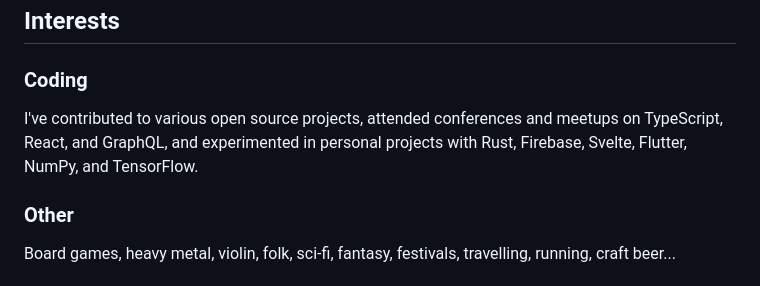
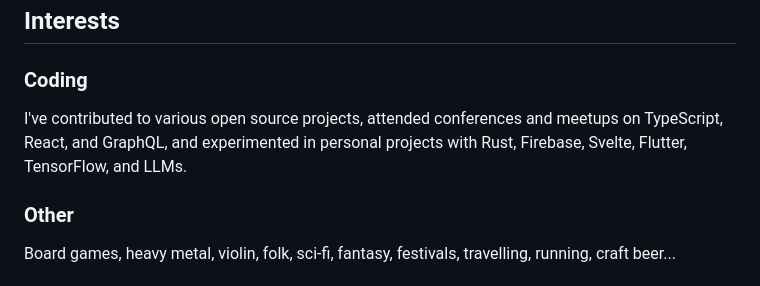
Before and after one commit to dprgarner/cv, a Markdown page: src/cv.md, the part around the change. Drawn GitHub-style.

Commit message:
add LLMs

```diff
--- a/src/cv.md
+++ b/src/cv.md
@@ -88,7 +88,7 @@ As a graduate student, I authored [multiple papers](https://arxiv.org/search/hep
 
 ### Coding
 
-I've contributed to various open source projects, attended conferences and meetups on TypeScript, React, and GraphQL, and experimented in personal projects with Rust, Firebase, Svelte, Flutter, NumPy, and TensorFlow.
+I've contributed to various open source projects, attended conferences and meetups on TypeScript, React, and GraphQL, and experimented in personal projects with Rust, Firebase, Svelte, Flutter, TensorFlow, and LLMs.
 
 ### Other
 
```
